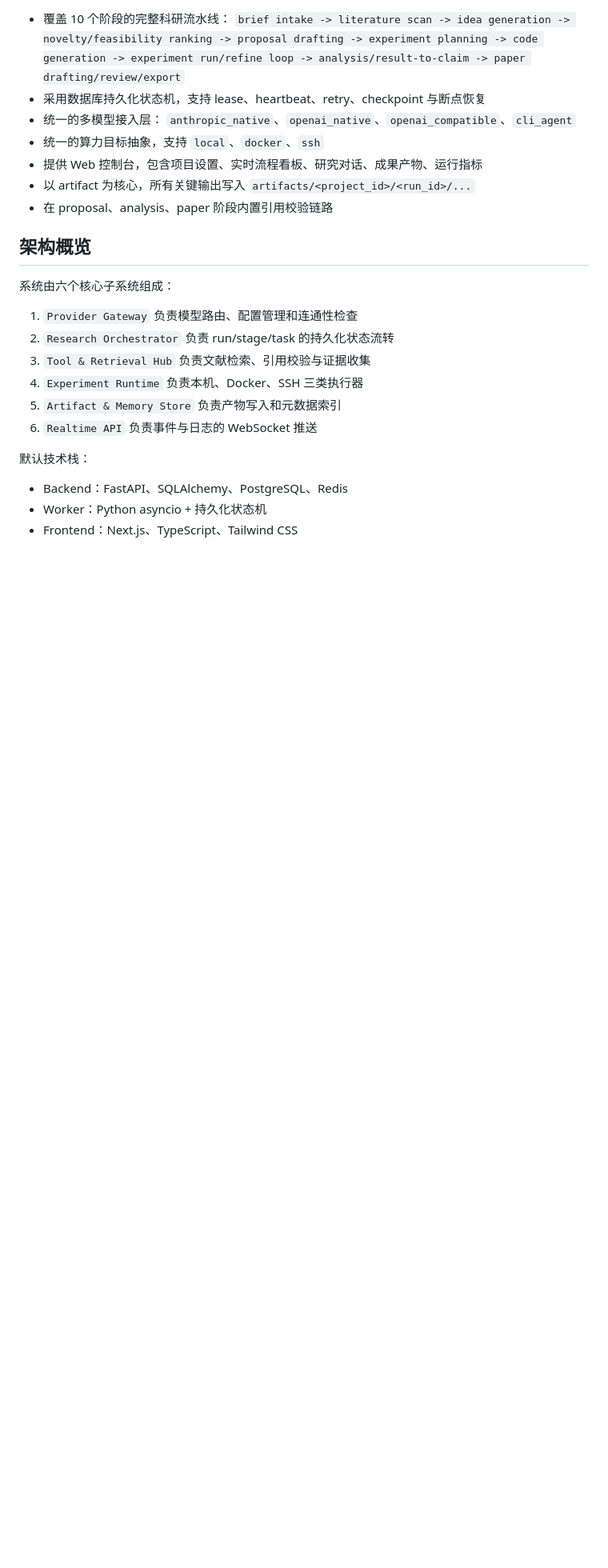
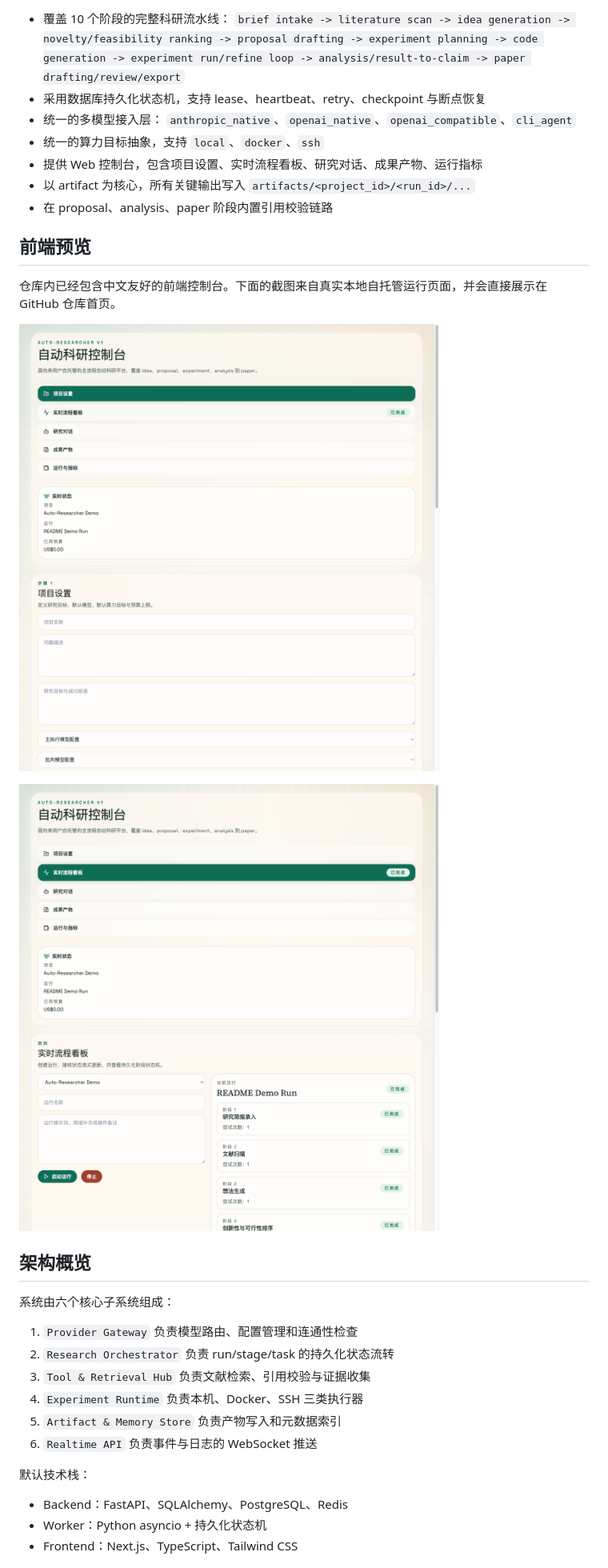
Before and after one commit to Preritrd5/Auto-Researcher, a Markdown page: README.zh-CN.md, the part around one of its changes. Shown at 80% size. GitHub-like rendering; pictures changed too: docs/images/dashboard-overview.png (added), docs/images/dashboard-pipeline.png (added); blank space fills up the shorter version.

```diff
--- a/README.zh-CN.md
+++ b/README.zh-CN.md
@@ -17,6 +21,14 @@ Auto-Researcher 是一个面向单用户、自托管场景的 ML/AI 自动科研
 - 提供 Web 控制台，包含项目设置、实时流程看板、研究对话、成果产物、运行指标
 - 以 artifact 为核心，所有关键输出写入 `artifacts/<project_id>/<run_id>/...`
 - 在 proposal、analysis、paper 阶段内置引用校验链路
+
+## 前端预览
+
+仓库内已经包含中文友好的前端控制台。下面的截图来自真实本地自托管运行页面，并会直接展示在 GitHub 仓库首页。
+
+![Auto-Researcher 控制台总览](./docs/images/dashboard-overview.png)
+
+![Auto-Researcher 实时流程看板](./docs/images/dashboard-pipeline.png)
 
 ## 架构概览
 
```
Also changed, not shown: other parts of README.zh-CN.md (+11 -0 lines), CHANGELOG.md (added, +27 -0 lines), CODE_OF_CONDUCT.md (added, +37 -0 lines), CONTRIBUTING.md (+1 -0 lines), README.md (+19 -0 lines), SECURITY.md (added, +49 -0 lines), SUPPORT.md (added, +35 -0 lines), 6 other files.
